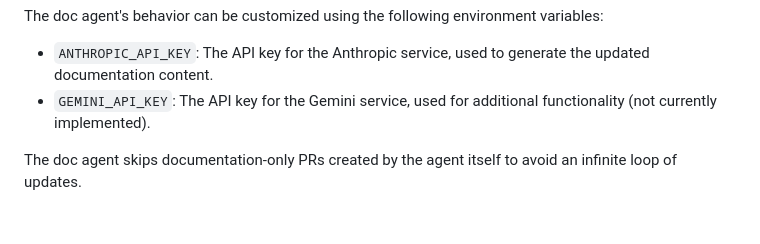
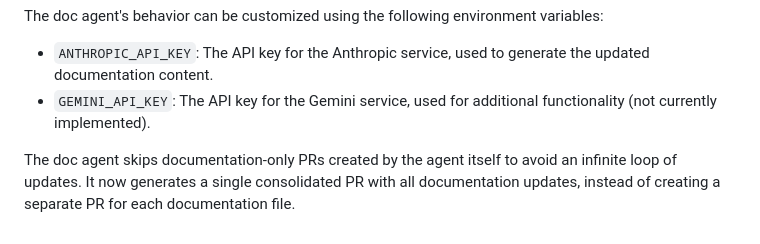
Before and after one commit to justin-hsu-kajabi/tic-tac-toe-doc-agent, a Markdown page: docs/FEATURES.md, the part around the change. Drawn GitHub-style.

Commit message:
Update docs/FEATURES.md for PR #9

```diff
--- a/docs/FEATURES.md
+++ b/docs/FEATURES.md
@@ -112,4 +112,4 @@ The doc agent's behavior can be customized using the following environment varia
 - `ANTHROPIC_API_KEY`: The API key for the Anthropic service, used to generate the updated documentation content.
 - `GEMINI_API_KEY`: The API key for the Gemini service, used for additional functionality (not currently implemented).
 
-The doc agent skips documentation-only PRs created by the agent itself to avoid an infinite loop of updates.
+The doc agent skips documentation-only PRs created by the agent itself to avoid an infinite loop of updates. It now generates a single consolidated PR with all documentation updates, instead of creating a separate PR for each documentation file.
```
